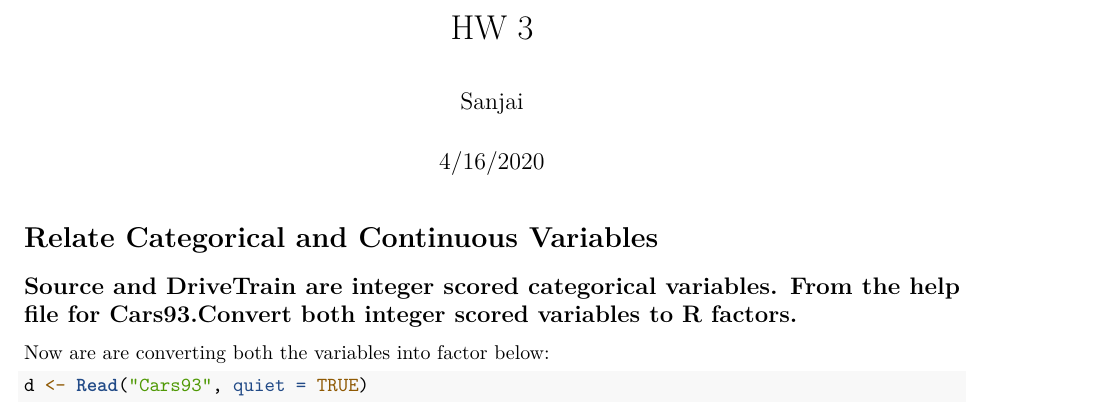
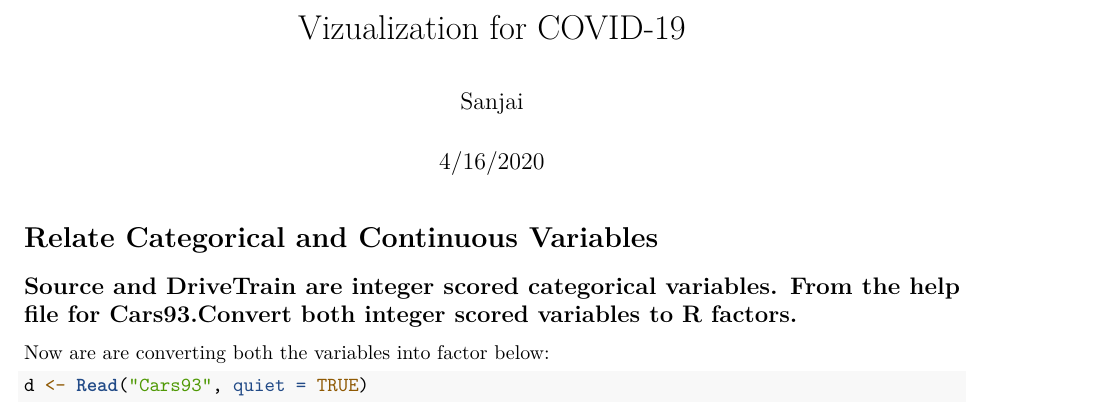
Before and after one commit to vsanjairaj/Covid_Vizualization_usingR, an R Markdown document (Covid.Rmd): part of page 1 of 10, cut at the place of the change. Rendered offline with R 4.5, knitr and Pandoc, then LaTeX, with nearby package versions; some code elsewhere in the file could not run offline.

Commit message:
Update Covid.Rmd

```diff
--- a/Covid.Rmd
+++ b/Covid.Rmd
@@ -1,5 +1,5 @@
 ---
-title: "HW 3"
+title: "Vizualization for COVID-19"
 author: "Sanjai"
 date: "4/16/2020"
 output:
```
